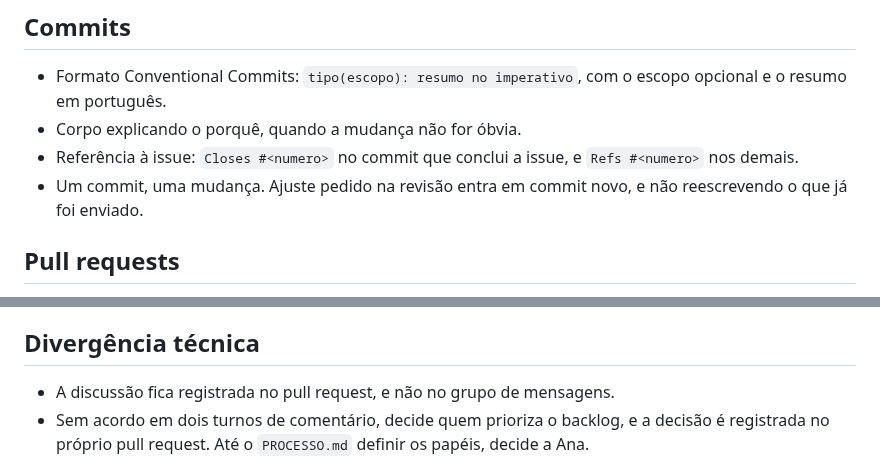
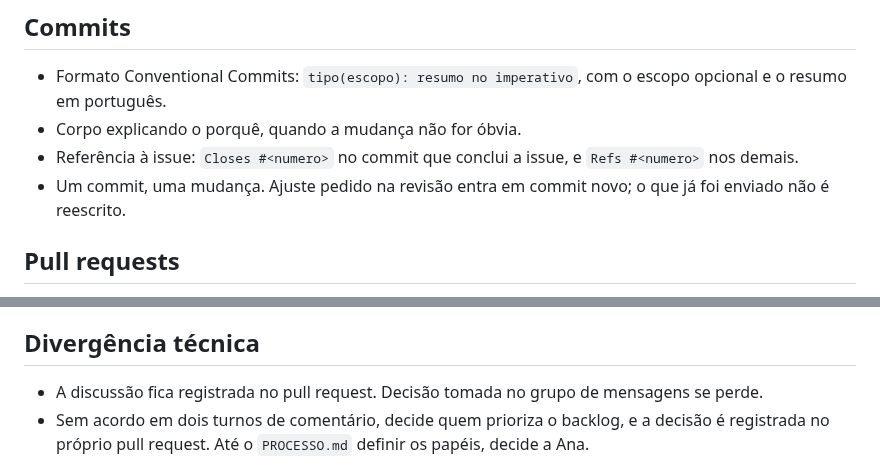
Before and after one commit to jacksongomesbr/uft-cc-es-mini-mural, a Markdown page: CONTRIBUTING.md, 2 parts joined by grey strips. Rendered like a GitHub page.

Commit message:
docs: ajustar a escrita do ROTEIRO e do CONTRIBUTING
Troca o travessão usado como "sem tag" e reescreve duas frases com
contraste em ", e não", conforme o guia de escrita do livro.

Co-Authored-By: Claude Opus 5.5 <noreply@anthropic.com>

```diff
--- a/CONTRIBUTING.md
+++ b/CONTRIBUTING.md
@@ -32,8 +32,8 @@ A descrição usa letras minúsculas sem acento e hífens, como em
 - Corpo explicando o porquê, quando a mudança não for óbvia.
 - Referência à issue: `Closes #<numero>` no commit que conclui a issue, e
   `Refs #<numero>` nos demais.
-- Um commit, uma mudança. Ajuste pedido na revisão entra em commit novo, e não
-  reescrevendo o que já foi enviado.
+- Um commit, uma mudança. Ajuste pedido na revisão entra em commit novo; o que
+  já foi enviado não é reescrito.
 
 ## Pull requests
 
@@ -56,7 +56,8 @@ request, mas não exige aprovação formal, que uma conta só não consegue dar.
 
 ## Divergência técnica
 
-- A discussão fica registrada no pull request, e não no grupo de mensagens.
+- A discussão fica registrada no pull request. Decisão tomada no grupo de
+  mensagens se perde.
 - Sem acordo em dois turnos de comentário, decide quem prioriza o backlog, e a
   decisão é registrada no próprio pull request. Até o `PROCESSO.md` definir os
   papéis, decide a Ana.
```
Also changed, not shown: ROTEIRO.md (+1 -1 lines).
